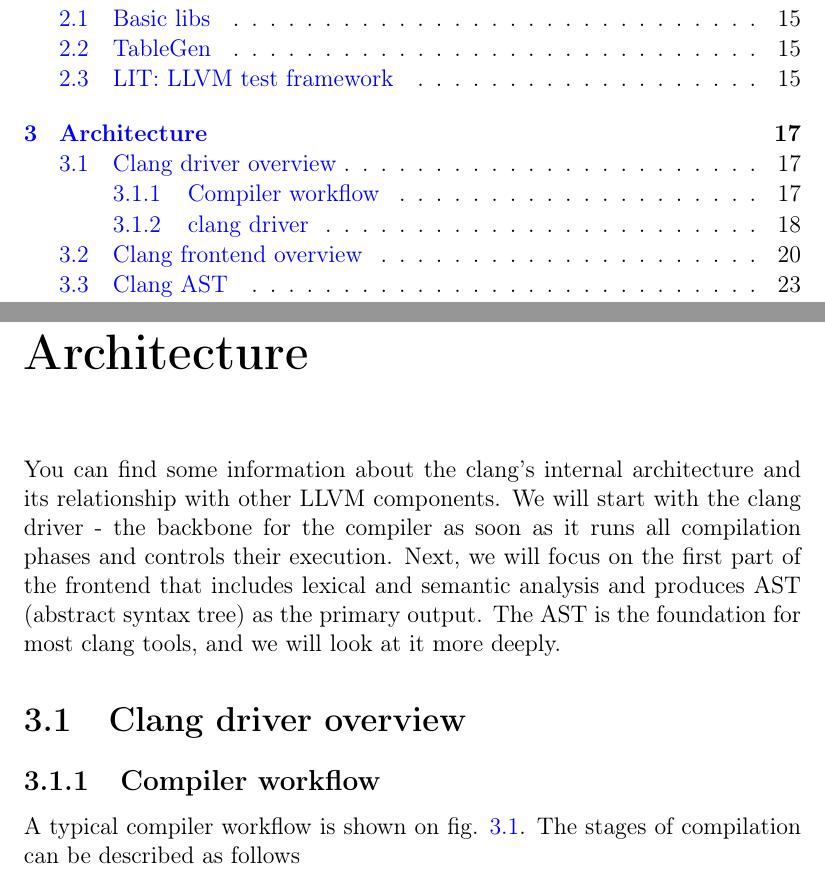
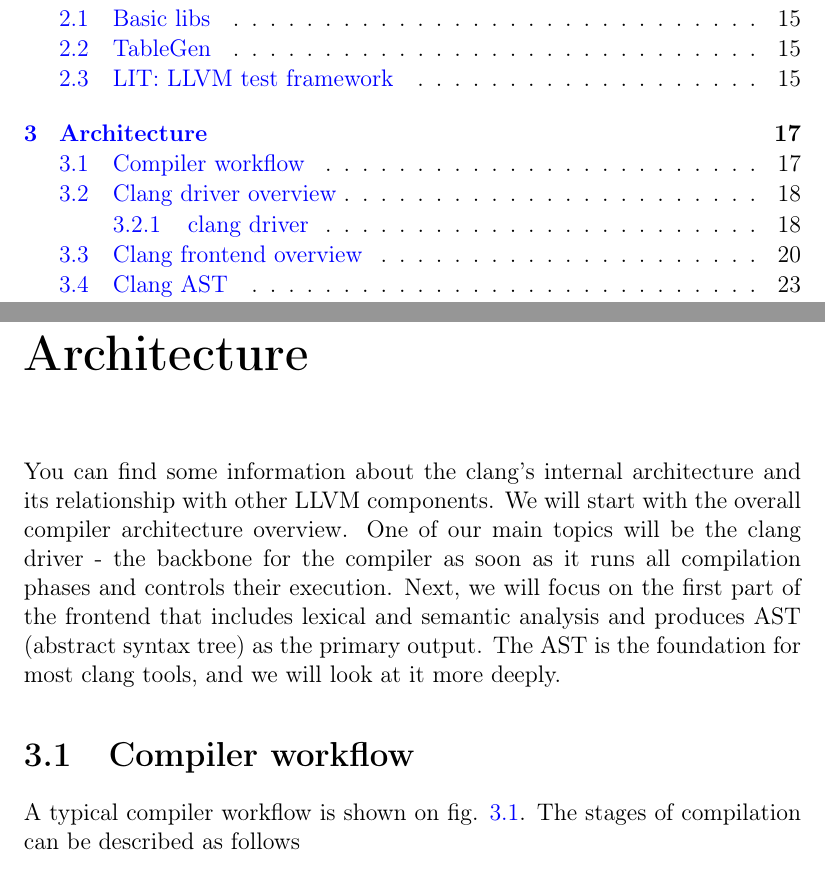
Before and after one commit to ivanmurashko/articles, a LaTeX book (clangbook/clangbook.tex, which reads clangbook/part1/arch.tex): two parts of pages 3 and 17 of 43, joined at a grey line, cut so that both start at the same text. Compiled offline with pdfLaTeX.

Commit message:
clangbook: arch updates

```diff
--- a/clangbook/part1/arch.tex
+++ b/clangbook/part1/arch.tex
@@ -1,16 +1,15 @@
 %% -*- coding:utf-8 -*-
 \chapter{Architecture}
 You can find some information about the clang’s internal architecture and its
-relationship with other LLVM components. We will start with the clang driver -
+relationship with other LLVM components. We will start with the overall compiler
+architecture overview. One of our main topics will be the clang driver -
 the backbone for the compiler as soon as it runs all compilation phases and
 controls their execution. Next, we will focus on the first part of the frontend
 that includes lexical and semantic analysis and produces AST (abstract syntax
 tree) as the primary output. The AST is the foundation for most clang tools, and
 we will look at it more deeply.
 
-\section{Clang driver overview}
-
-\subsection{Compiler workflow}
+\section{Compiler workflow}
 
 \begin{figure}
 \begin{center}
```
Also changed, not shown: clangbook/clangbook.pdf, clangbook/part1/arch.tex (1 more changed lines).
